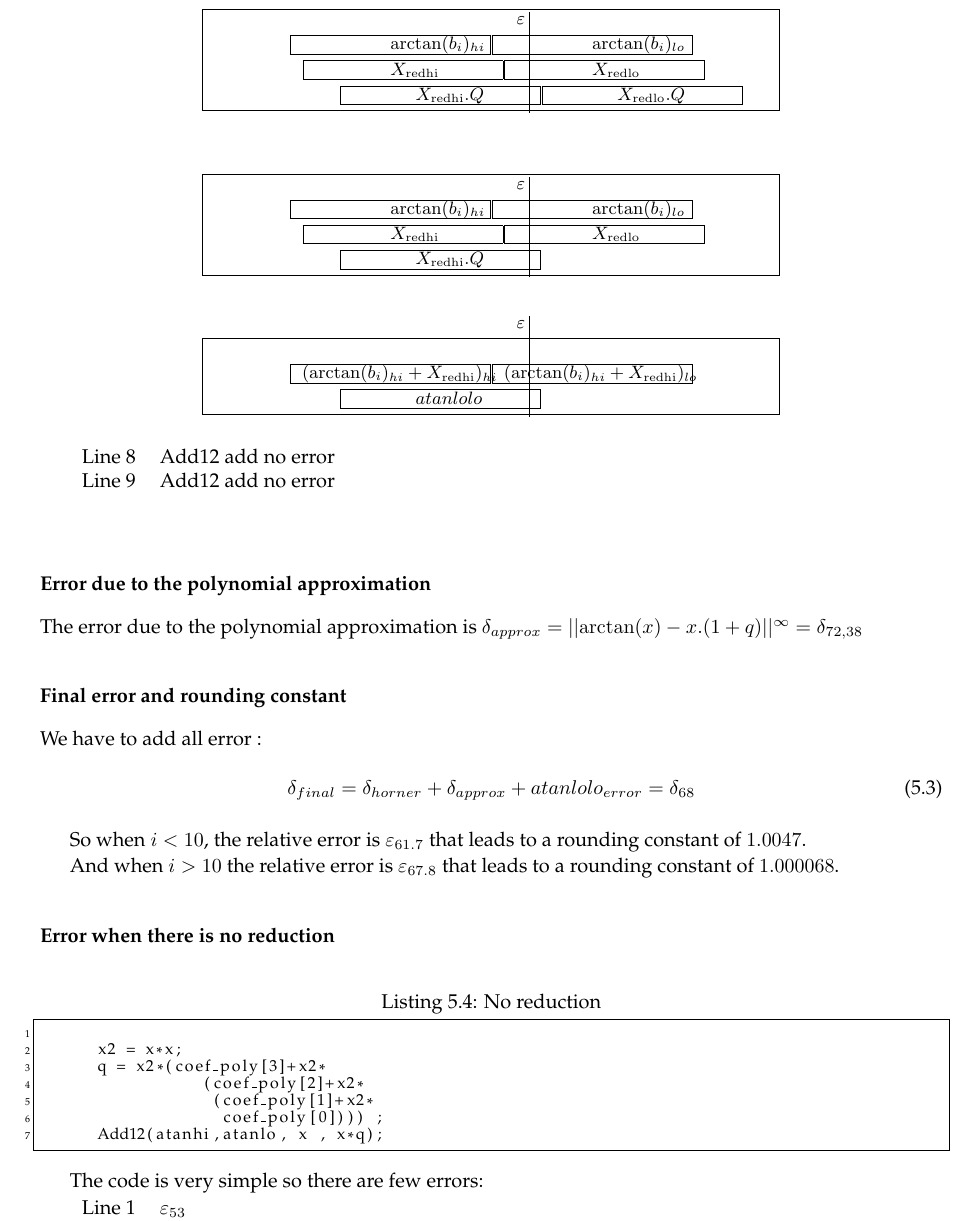
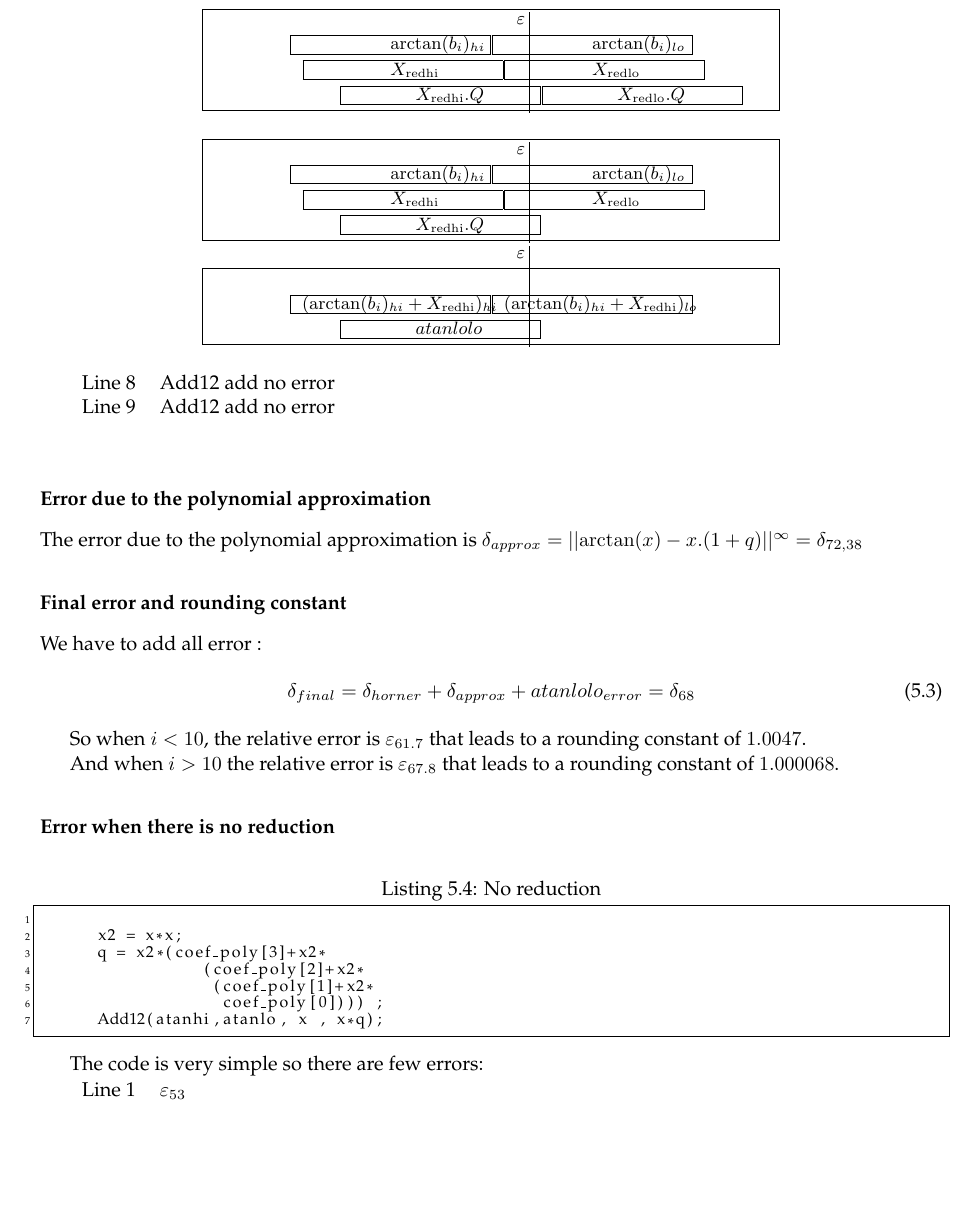
Before and after one commit to taschini/crlibm, a LaTeX thesis (docs/latex/crlibm.tex, which reads docs/latex/4_atan.tex): part of page 66 of 72, cut so that both start at the same text, the shorter picture padded with empty space. Compiled offline with pdfLaTeX; a LaTeX package or settings file that is missing is left out.

Commit message:
minor correction to remove multiply defined labels

```diff
--- a/docs/latex/4_atan.tex
+++ b/docs/latex/4_atan.tex
@@ -223,7 +223,6 @@ Line 5-9 & We need to add $\arctan(b_i)_{hi}+\arctan(b_i)_{lo} +
 
 We represent the different values on the next figures :
 
-\label{fig:rec}
 \begin{center}
  \small
  \setlength{\unitlength}{3ex}
@@ -262,7 +260,6 @@ We represent the different values on the next figures :
         \end{picture}
       }
   \end{center}
-\label{fig:rec}
 \begin{center}
  \small
  \setlength{\unitlength}{3ex}
```
Also changed, not shown: docs/latex/4_atan.tex (1 more changed lines).
